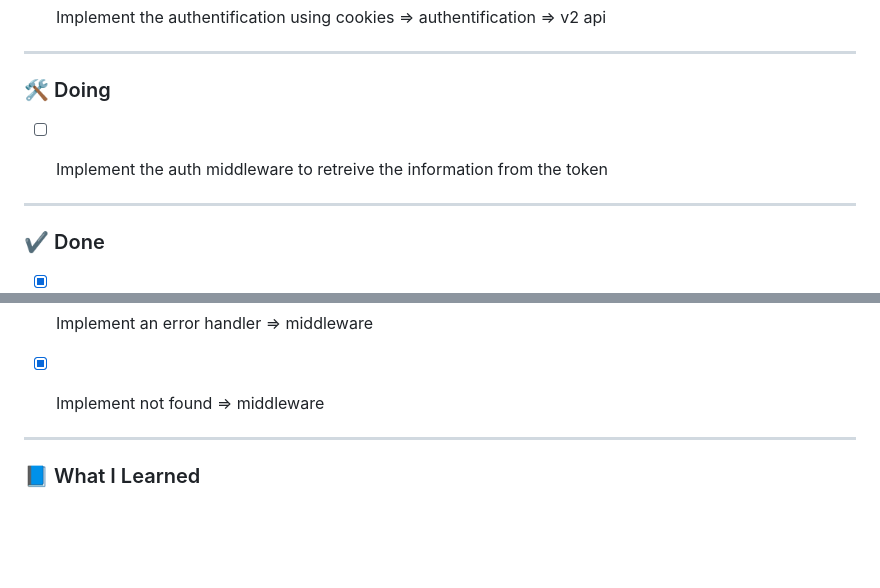
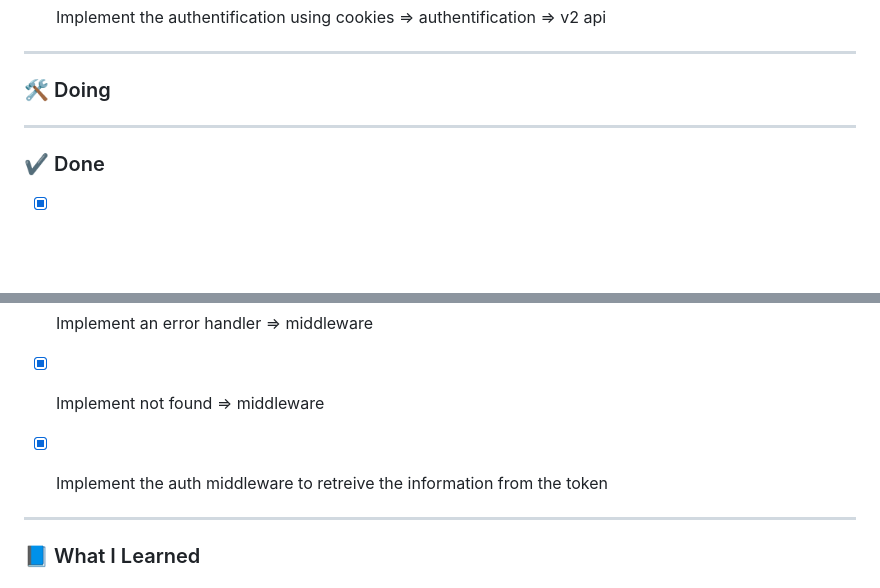
Before and after one commit to nasriblack/SoftBussBookingBack1.1, a Markdown page: README.md, 2 parts joined by grey strips. Drawn GitHub-style; blank space fills up the shorter version.

Commit message:
mark the auth middleware to done

```diff
--- a/README.md
+++ b/README.md
@@ -41,7 +41,6 @@
 ### 🛠️ Doing
 
 
-- [ ] Implement the auth middleware to retreive the information from the token
 
 
 
@@ -113,6 +112,7 @@
 
 - [X] Implement an error handler => middleware
 - [X] Implement not found => middleware
+- [X] Implement the auth middleware to retreive the information from the token
 
 ---
 
```
